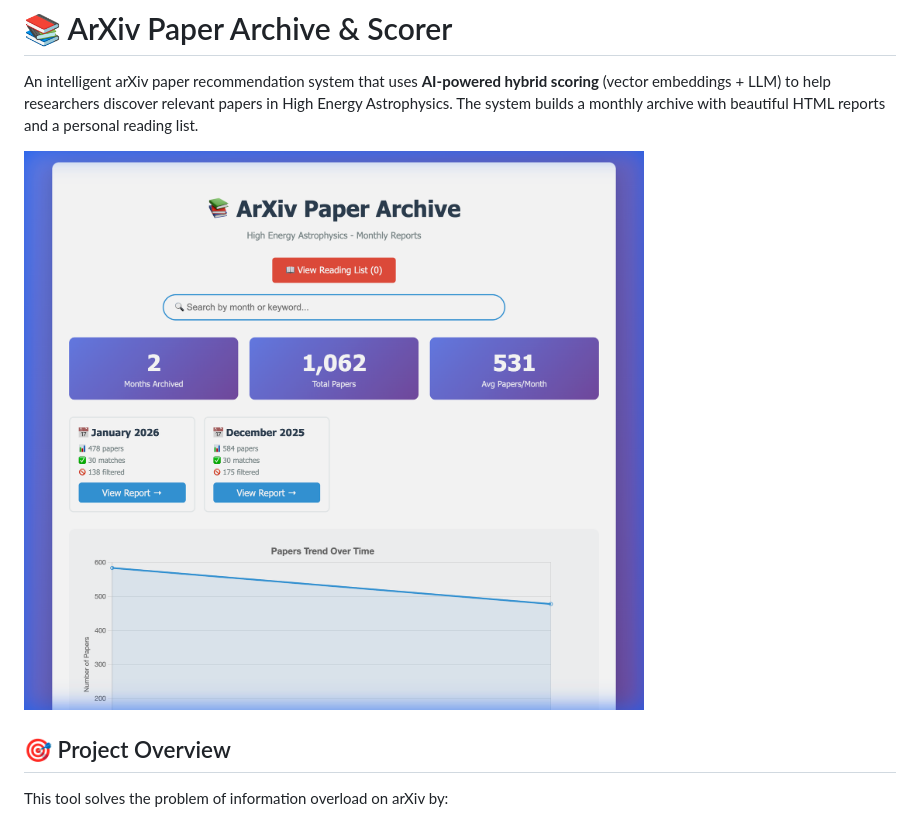
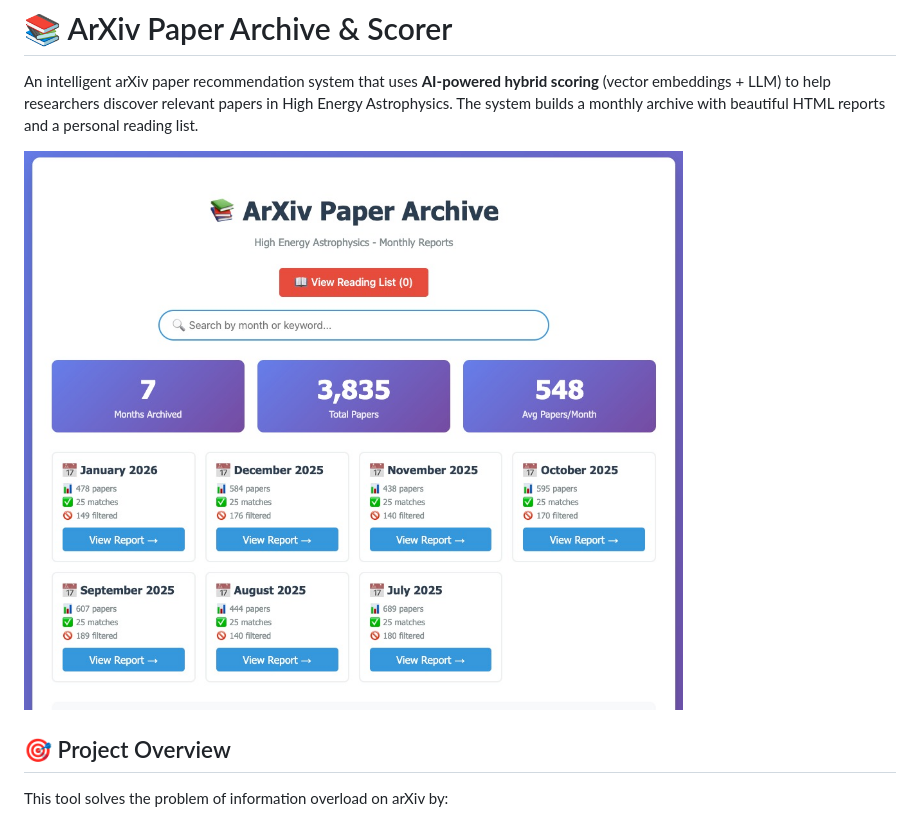
Before and after one commit to facero/arxiv-reader, a Markdown page: README.md, the part around one of its changes. Rendered like a GitHub page; pictures changed too: screenshot.jpg (added), screenshot.png (deleted).

```diff
--- a/README.md
+++ b/README.md
@@ -2,7 +2,7 @@
 
 An intelligent arXiv paper recommendation system that uses **AI-powered hybrid scoring** (vector embeddings + LLM) to help researchers discover relevant papers in High Energy Astrophysics. The system builds a monthly archive with beautiful HTML reports and a personal reading list.
 
-![ArXiv Archive Index](screenshot.png)
+![ArXiv Archive Index](screenshot.jpg)
 
 ## 🎯 Project Overview
 
```
Also changed, not shown: other parts of README.md (+1 -1 lines), 1 other file.
